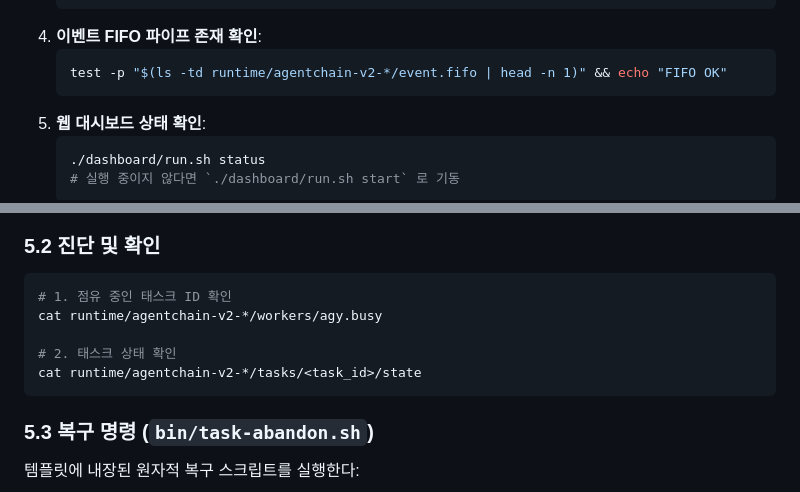
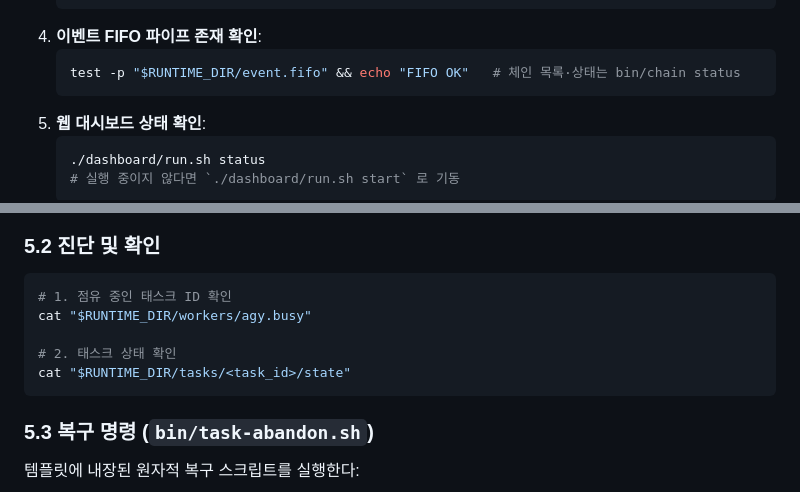
Before and after one commit to loverspath/agent-command-chain-template, a Markdown page: .llmwiki/session-resume.md, 2 parts joined by grey strips. GitHub-like rendering.

Commit message:
docs: document bin/chain and multi-chain safeguards; drop runtime globs from runbook
Co-Authored-By: Claude Code <noreply@anthropic.com>
Claude-Session: https://claude.ai/code/session_01ViqiZEXLu9xXRiLMmbGnFh

````diff
--- a/.llmwiki/session-resume.md
+++ b/.llmwiki/session-resume.md
@@ -221,7 +221,7 @@ tmux 창 밖의 일반 셸 터미널에서 `claude`를 실행했거나, 브리
    ```
 4. **이벤트 FIFO 파이프 존재 확인**:
    ```bash
-   test -p "$(ls -td runtime/agentchain-v2-*/event.fifo | head -n 1)" && echo "FIFO OK"
+   test -p "$RUNTIME_DIR/event.fifo" && echo "FIFO OK"   # 체인 목록·상태는 bin/chain status
    ```
 5. **웹 대시보드 상태 확인**:
    ```bash
@@ -246,10 +246,10 @@ tmux 창 밖의 일반 셸 터미널에서 `claude`를 실행했거나, 브리
 ### 5.2 진단 및 확인
 ```bash
 # 1. 점유 중인 태스크 ID 확인
-cat runtime/agentchain-v2-*/workers/agy.busy
+cat "$RUNTIME_DIR/workers/agy.busy"
 
 # 2. 태스크 상태 확인
-cat runtime/agentchain-v2-*/tasks/<task_id>/state
+cat "$RUNTIME_DIR/tasks/<task_id>/state"
 ```
 
 ### 5.3 복구 명령 (`bin/task-abandon.sh`)
````
Also changed, not shown: .llmwiki/usage.md (+5 -0 lines).
